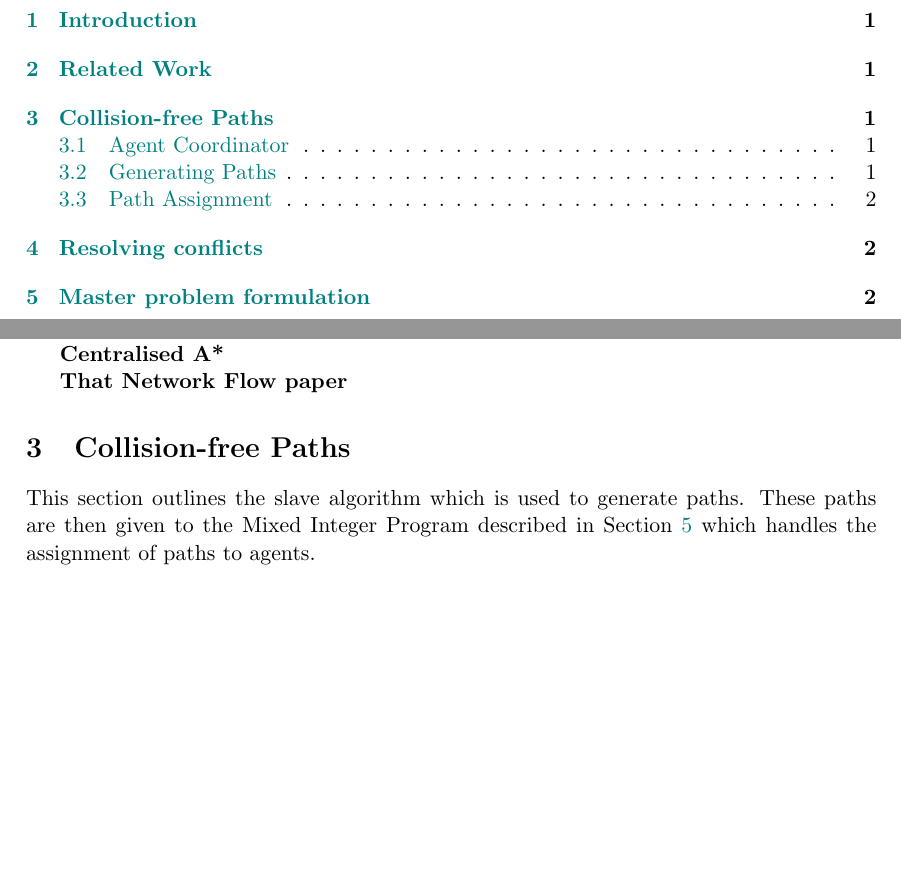
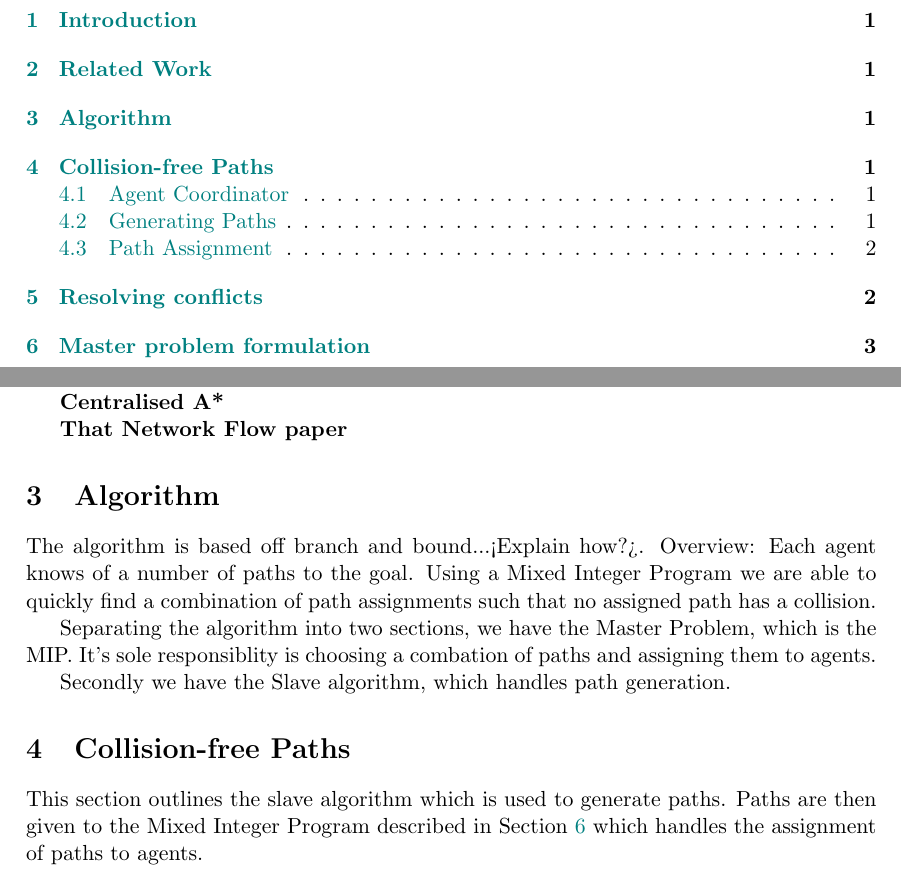
Before and after one commit to VikingDai/Honours-MAPF, a LaTeX thesis (Documents/Thesis/Thesis.tex): two parts of pages 2 and 3 of 5, joined at a grey line, cut so that both start at the same text, the shorter picture padded with empty space. Compiled offline with pdfLaTeX.

Commit message:
Added overview section to Thesis

```diff
--- a/Documents/Thesis/Thesis.tex
+++ b/Documents/Thesis/Thesis.tex
@@ -146,8 +146,15 @@ Hence we have a centralized agent coordinator which aims to resolve path collisi
 
 \textbf{That Network Flow paper}
 
+\section{Algorithm}
+The algorithm is based off branch and bound...<Explain how?>. Overview: Each agent knows of a number of paths to the goal. Using a Mixed Integer Program we are able to quickly find a combination of path assignments such that no assigned path has a collision.
+
+Separating the algorithm into two sections, we have the Master Problem, which is the MIP. It's sole responsiblity is choosing a combation of paths and assigning them to agents.
+
+Secondly we have the Slave algorithm, which handles path generation.
+
 \section{Collision-free Paths}
-This section outlines the slave algorithm which is used to generate paths. These paths are then given to the Mixed Integer Program described in Section~\ref{sec:mip} which handles the assignment of paths to agents.
+This section outlines the slave algorithm which is used to generate paths. Paths are then given to the Mixed Integer Program described in Section~\ref{sec:mip} which handles the assignment of paths to agents.
 
 \subsection{Agent Coordinator}
 
```
Also changed, not shown: Documents/Thesis/Thesis.pdf.
